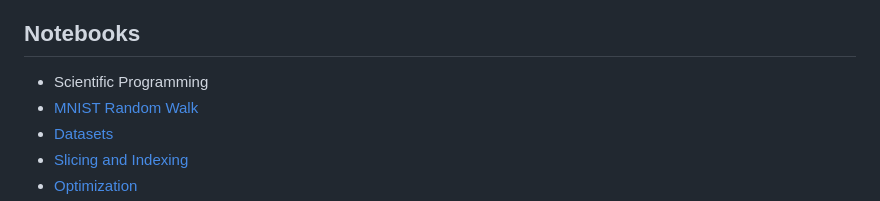
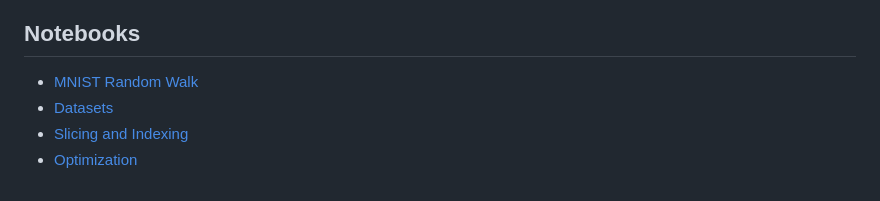
Before and after one commit to williamedwardhahn/AI_Science_Medicine, a Markdown page: README.md, the part around the change. GitHub-like rendering.

```diff
--- a/README.md
+++ b/README.md
@@ -21,7 +21,6 @@
 
 ## Notebooks
 
-* Scientific Programming
 * [MNIST Random Walk](https://colab.research.google.com/drive/17-4sufGkv1tHmqEA23o-z0JUOMI6jMFW?usp=sharing)
 * [Datasets](https://colab.research.google.com/drive/1rPEm6-tTHOdfx_urnbO4txT60TbasbT9?usp=sharing)
 * [Slicing and Indexing](https://colab.research.google.com/drive/15HmcYGx-0wftkca86OBHYaJKELjVJ9Su?usp=sharing)
```
